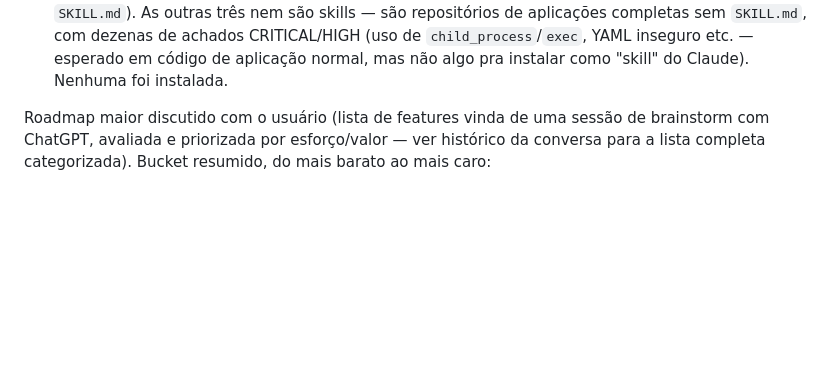
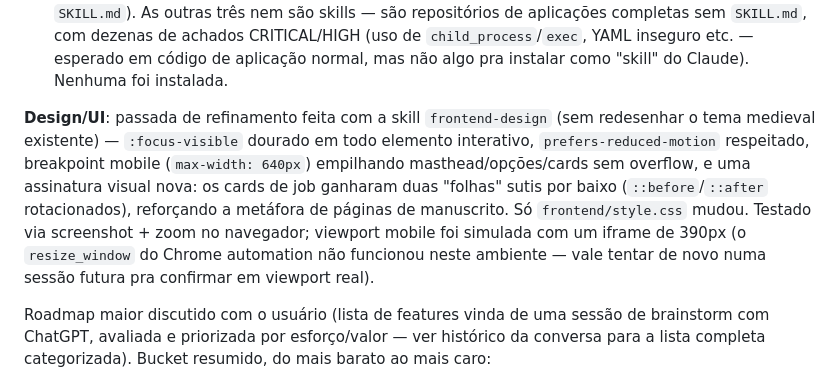
Before and after one commit to SanNw/Transcritor, a Markdown page: PROGRESS.md, the part around the change. Rendered like a GitHub page; blank space fills up the shorter version.

Commit message:
Documenta a passada de design UI/UX no PROGRESS.md
Co-Authored-By: Claude Sonnet 5 <noreply@anthropic.com>

```diff
--- a/PROGRESS.md
+++ b/PROGRESS.md
@@ -97,6 +97,17 @@ Lacunas conhecidas e deixadas como estão (avaliadas, não bugs escondidos):
   achados CRITICAL/HIGH (uso de `child_process`/`exec`, YAML inseguro etc. —
   esperado em código de aplicação normal, mas não algo pra instalar como
   "skill" do Claude). Nenhuma foi instalada.
+
+**Design/UI**: passada de refinamento feita com a skill `frontend-design`
+(sem redesenhar o tema medieval existente) — `:focus-visible` dourado em
+todo elemento interativo, `prefers-reduced-motion` respeitado, breakpoint
+mobile (`max-width: 640px`) empilhando masthead/opções/cards sem overflow, e
+uma assinatura visual nova: os cards de job ganharam duas "folhas" sutis por
+baixo (`::before`/`::after` rotacionados), reforçando a metáfora de páginas
+de manuscrito. Só `frontend/style.css` mudou. Testado via screenshot +
+zoom no navegador; viewport mobile foi simulada com um iframe de 390px
+(o `resize_window` do Chrome automation não funcionou neste ambiente —
+vale tentar de novo numa sessão futura pra confirmar em viewport real).
 
 Roadmap maior discutido com o usuário (lista de features vinda de uma
 sessão de brainstorm com ChatGPT, avaliada e priorizada por esforço/valor —
```
